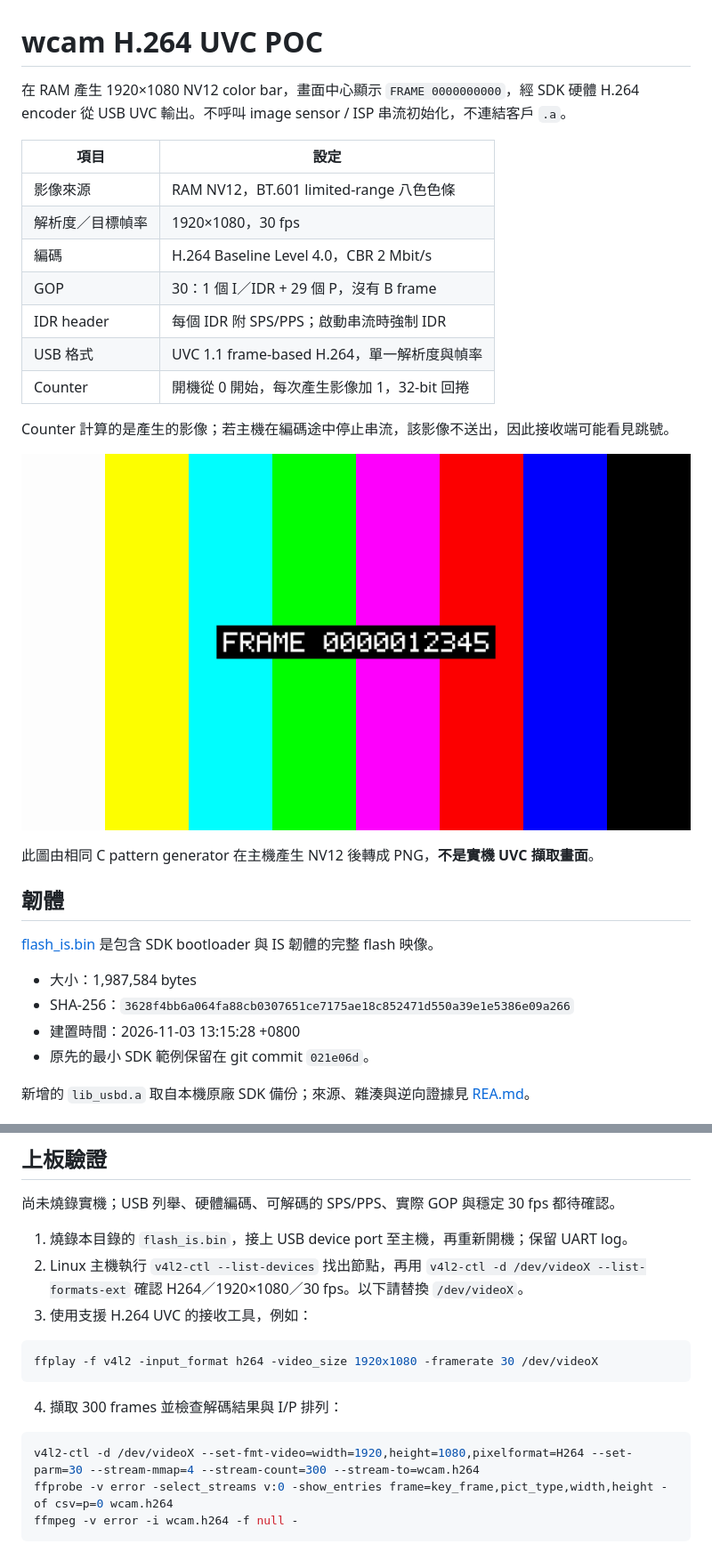
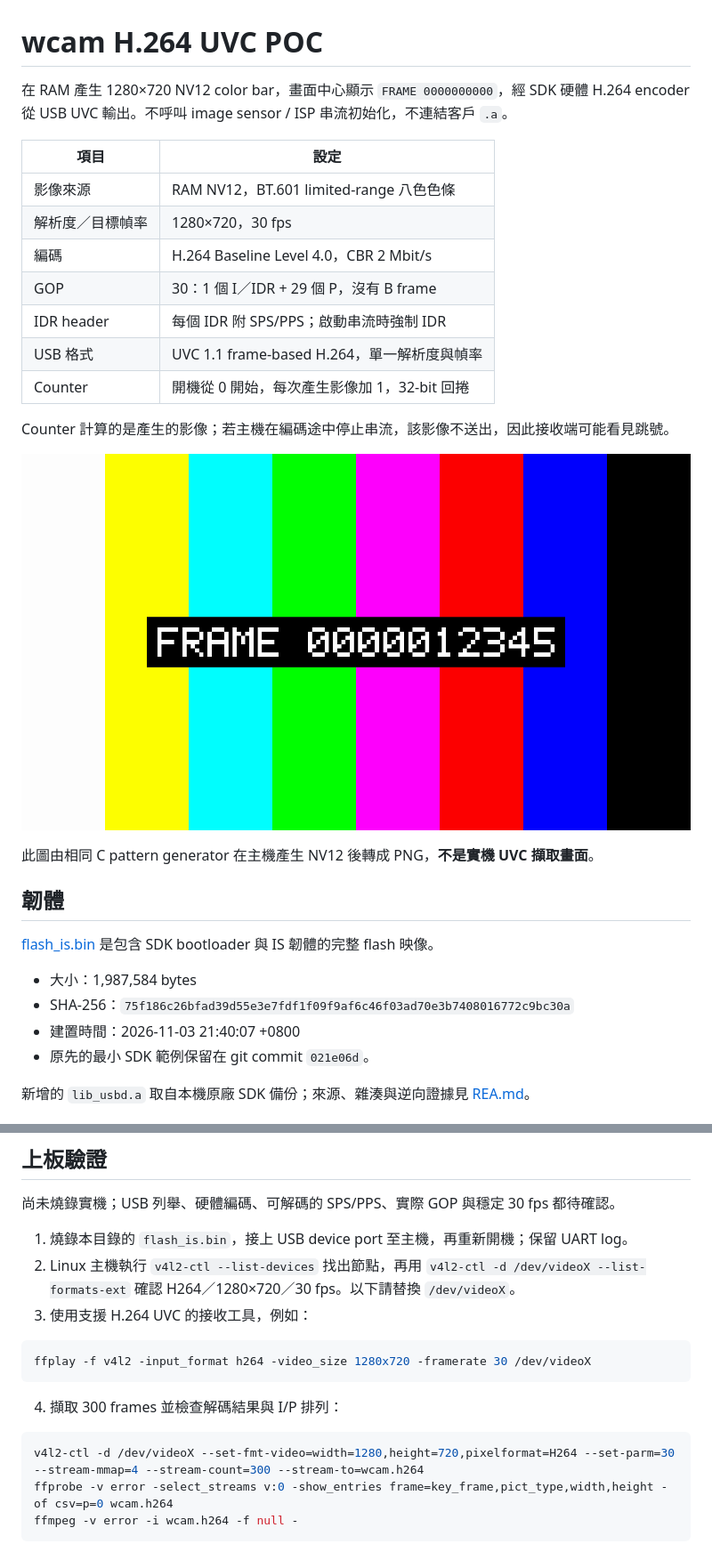
Before and after one commit to hkt999rtk/rt8715, a Markdown page: wcam/README.md, 2 parts joined by grey strips. Shown at 89% size. Rendered like a GitHub page; pictures changed too: wcam/preview.png.

Commit message:
Change wcam UVC resolution to 1280x720

````diff
--- a/wcam/README.md
+++ b/wcam/README.md
@@ -1,11 +1,11 @@
 # wcam H.264 UVC POC
 
-在 RAM 產生 1920×1080 NV12 color bar，畫面中心顯示 `FRAME 0000000000`，經 SDK 硬體 H.264 encoder 從 USB UVC 輸出。不呼叫 image sensor / ISP 串流初始化，不連結客戶 `.a`。
+在 RAM 產生 1280×720 NV12 color bar，畫面中心顯示 `FRAME 0000000000`，經 SDK 硬體 H.264 encoder 從 USB UVC 輸出。不呼叫 image sensor / ISP 串流初始化，不連結客戶 `.a`。
 
 | 項目 | 設定 |
 | --- | --- |
 | 影像來源 | RAM NV12，BT.601 limited-range 八色色條 |
-| 解析度／目標幀率 | 1920×1080，30 fps |
+| 解析度／目標幀率 | 1280×720，30 fps |
 | 編碼 | H.264 Baseline Level 4.0，CBR 2 Mbit/s |
 | GOP | 30：1 個 I／IDR + 29 個 P，沒有 B frame |
 | IDR header | 每個 IDR 附 SPS/PPS；啟動串流時強制 IDR |
@@ -23,8 +23,8 @@ Counter 計算的是產生的影像；若主機在編碼途中停止串流，該
 [flash_is.bin](flash_is.bin) 是包含 SDK bootloader 與 IS 韌體的完整 flash 映像。
 
 - 大小：1,987,584 bytes
-- SHA-256：`3628f4bb6a064fa88cb0307651ce7175ae18c852471d550a39e1e5386e09a266`
-- 建置時間：2026-11-03 13:15:28 +0800
+- SHA-256：`75f186c26bfad39d55e3e7fdf1f09f9af6c46f03ad70e3b7408016772c9bc30a`
+- 建置時間：2026-11-03 21:40:07 +0800
 - 原先的最小 SDK 範例保留在 git commit `021e06d`。
 
 新增的 `lib_usbd.a` 取自本機原廠 SDK 備份；來源、雜湊與逆向證據見 [REA.md](REA.md)。
@@ -104,17 +104,17 @@ USB callbacks 不做 UART 輸出，只存入固定大小的事件 buffer。正
 尚未燒錄實機；USB 列舉、硬體編碼、可解碼的 SPS/PPS、實際 GOP 與穩定 30 fps 都待確認。
 
 1. 燒錄本目錄的 `flash_is.bin`，接上 USB device port 至主機，再重新開機；保留 UART log。
-2. Linux 主機執行 `v4l2-ctl --list-devices` 找出節點，再用 `v4l2-ctl -d /dev/videoX --list-formats-ext` 確認 H264／1920×1080／30 fps。以下請替換 `/dev/videoX`。
+2. Linux 主機執行 `v4l2-ctl --list-devices` 找出節點，再用 `v4l2-ctl -d /dev/videoX --list-formats-ext` 確認 H264／1280×720／30 fps。以下請替換 `/dev/videoX`。
 3. 使用支援 H.264 UVC 的接收工具，例如：
 
 ```sh
-ffplay -f v4l2 -input_format h264 -video_size 1920x1080 -framerate 30 /dev/videoX
+ffplay -f v4l2 -input_format h264 -video_size 1280x720 -framerate 30 /dev/videoX
 ```
 
 4. 擷取 300 frames 並檢查解碼結果與 I/P 排列：
 
 ```sh
-v4l2-ctl -d /dev/videoX --set-fmt-video=width=1920,height=1080,pixelformat=H264 --set-parm=30 --stream-mmap=4 --stream-count=300 --stream-to=wcam.h264
+v4l2-ctl -d /dev/videoX --set-fmt-video=width=1280,height=720,pixelformat=H264 --set-parm=30 --stream-mmap=4 --stream-count=300 --stream-to=wcam.h264
 ffprobe -v error -select_streams v:0 -show_entries frame=key_frame,pict_type,width,height -of csv=p=0 wcam.h264
 ffmpeg -v error -i wcam.h264 -f null -
 ```
````
Also changed, not shown: other parts of wcam/README.md (+3 -3 lines), 8 other files.
